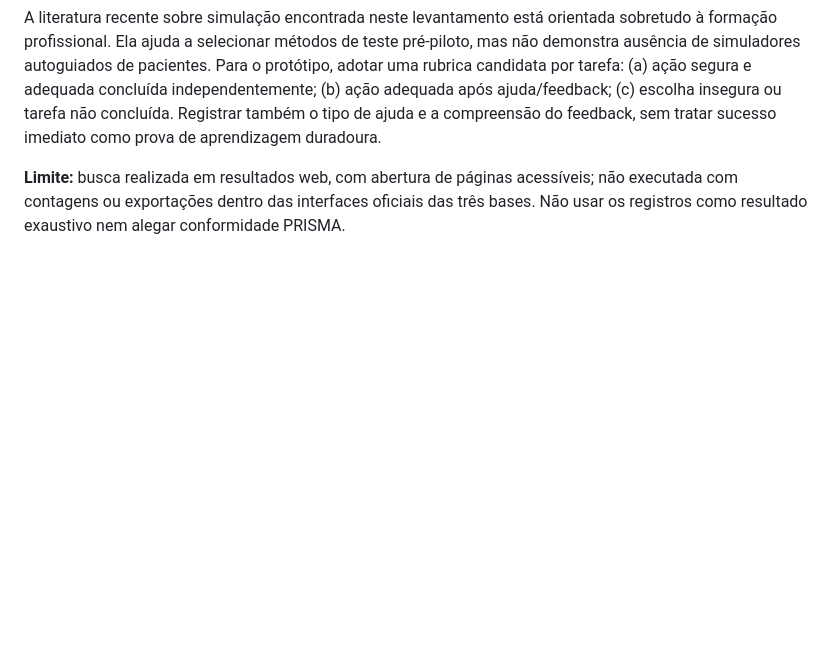
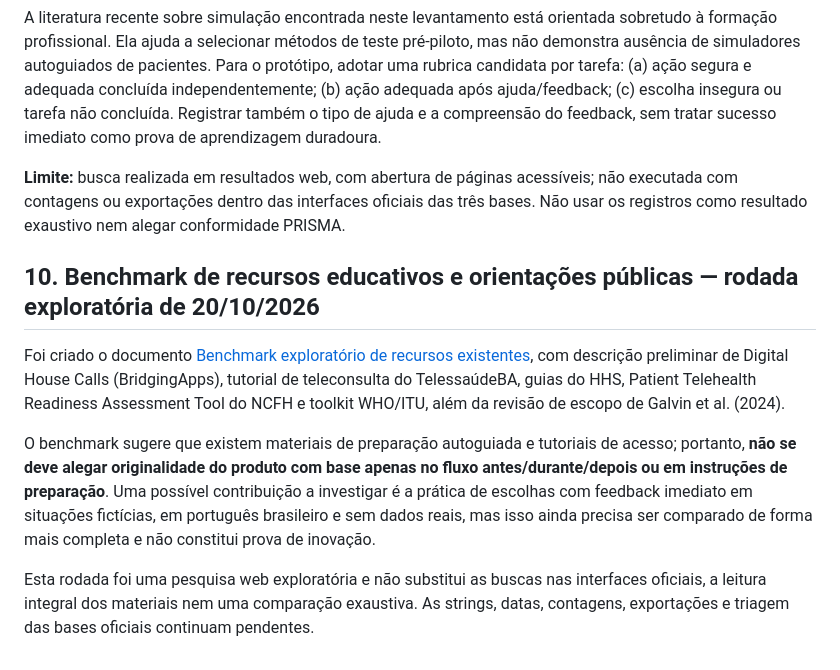
Before and after one commit to pablopcdossantos2-sys/repositorio-repo, a Markdown page: docs/busca-bibliografica-estruturada.md, the part around the change. Drawn GitHub-style; blank space fills up the shorter version.

Commit message:
Vincula benchmark exploratório ao plano bibliográfico

```diff
--- a/docs/busca-bibliografica-estruturada.md
+++ b/docs/busca-bibliografica-estruturada.md
@@ -288,3 +288,12 @@ Uma rodada complementar na web localizou literatura metodológica sobre avaliaç
 A literatura recente sobre simulação encontrada neste levantamento está orientada sobretudo à formação profissional. Ela ajuda a selecionar métodos de teste pré-piloto, mas não demonstra ausência de simuladores autoguiados de pacientes. Para o protótipo, adotar uma rubrica candidata por tarefa: (a) ação segura e adequada concluída independentemente; (b) ação adequada após ajuda/feedback; (c) escolha insegura ou tarefa não concluída. Registrar também o tipo de ajuda e a compreensão do feedback, sem tratar sucesso imediato como prova de aprendizagem duradoura.
 
 **Limite:** busca realizada em resultados web, com abertura de páginas acessíveis; não executada com contagens ou exportações dentro das interfaces oficiais das três bases. Não usar os registros como resultado exaustivo nem alegar conformidade PRISMA.
+
+
+## 10. Benchmark de recursos educativos e orientações públicas — rodada exploratória de 20/10/2026
+
+Foi criado o documento [Benchmark exploratório de recursos existentes](benchmark-recursos-existentes.md), com descrição preliminar de Digital House Calls (BridgingApps), tutorial de teleconsulta do TelessaúdeBA, guias do HHS, Patient Telehealth Readiness Assessment Tool do NCFH e toolkit WHO/ITU, além da revisão de escopo de Galvin et al. (2024).
+
+O benchmark sugere que existem materiais de preparação autoguiada e tutoriais de acesso; portanto, **não se deve alegar originalidade do produto com base apenas no fluxo antes/durante/depois ou em instruções de preparação**. Uma possível contribuição a investigar é a prática de escolhas com feedback imediato em situações fictícias, em português brasileiro e sem dados reais, mas isso ainda precisa ser comparado de forma mais completa e não constitui prova de inovação.
+
+Esta rodada foi uma pesquisa web exploratória e não substitui as buscas nas interfaces oficiais, a leitura integral dos materiais nem uma comparação exaustiva. As strings, datas, contagens, exportações e triagem das bases oficiais continuam pendentes.
```
